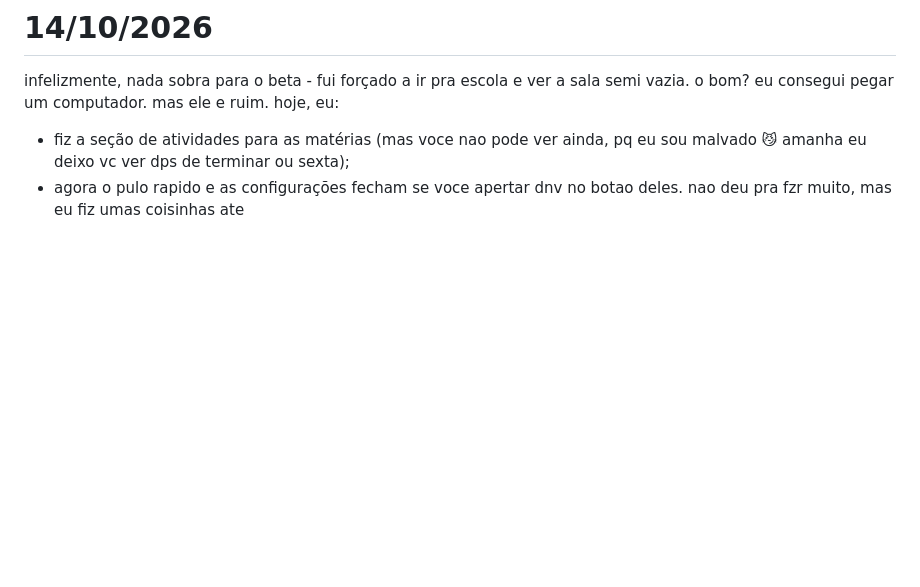
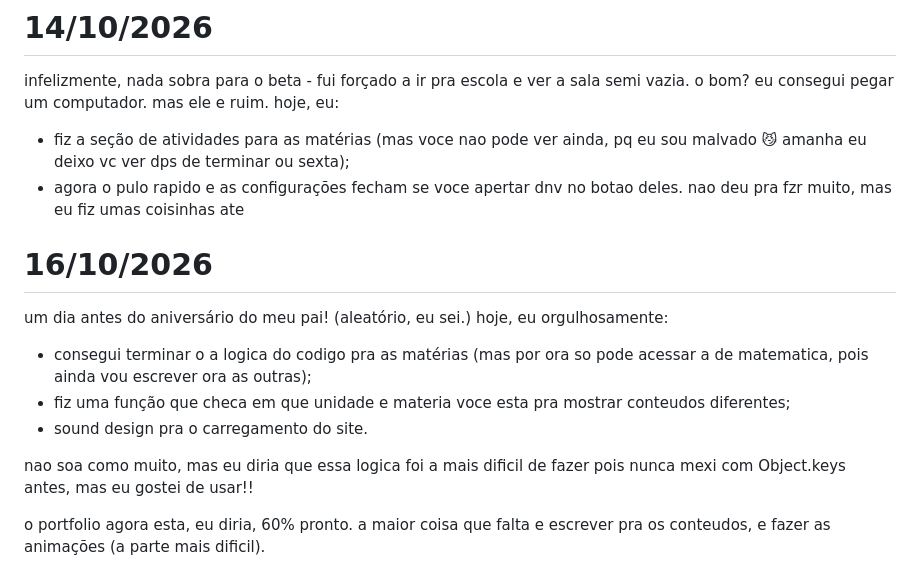
Before and after one commit to yusougluttonyif/PortfolioSesiSegundoAno, a Markdown page: README.md, the part around the change. GitHub-like rendering; blank space fills up the shorter version.

```diff
--- a/README.md
+++ b/README.md
@@ -71,3 +71,14 @@ hoje, eu:
  - fiz a seção de atividades para as matérias (mas voce nao pode ver ainda, pq eu sou malvado 😼 amanha eu deixo vc ver dps de terminar ou sexta);
  - agora o pulo rapido e as configurações fecham se voce apertar dnv no botao deles.
 nao deu pra fzr muito, mas eu fiz umas coisinhas ate
+
+# 16/10/2026
+um dia antes do aniversário do meu pai! (aleatório, eu sei.)
+hoje, eu orgulhosamente:
+ - consegui terminar o a logica do codigo pra as matérias (mas por ora so pode acessar a de matematica, pois ainda vou escrever ora as outras);
+ - fiz uma função que checa em que unidade e materia voce esta pra mostrar conteudos diferentes;
+ - sound design pra o carregamento do site.
+
+nao soa como muito, mas eu diria que essa logica foi a mais dificil de fazer pois nunca mexi com Object.keys antes, mas eu gostei de usar!!
+
+o portfolio agora esta, eu diria, 60% pronto. a maior coisa que falta e escrever pra os conteudos, e fazer as animações (a parte mais dificil).
```
